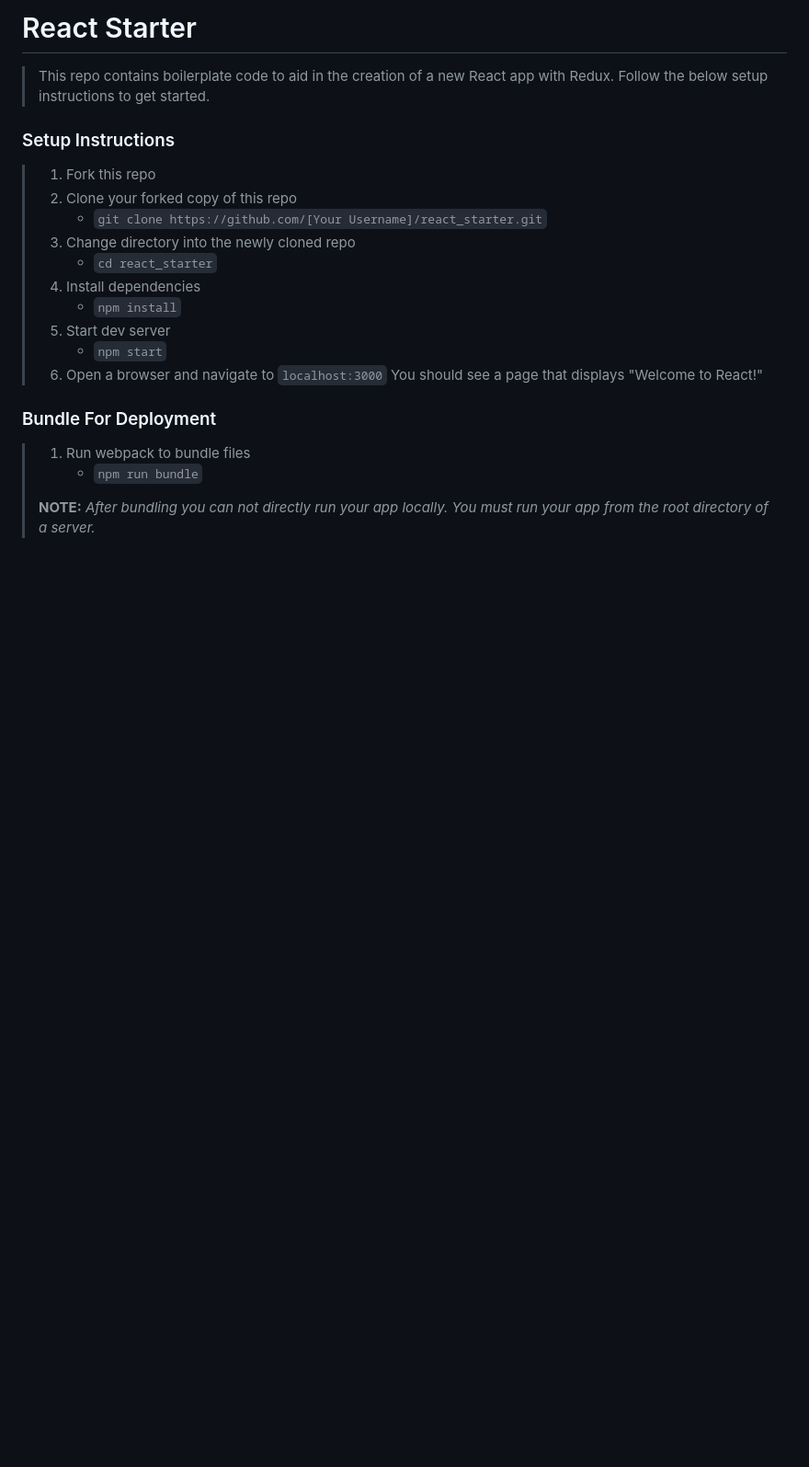
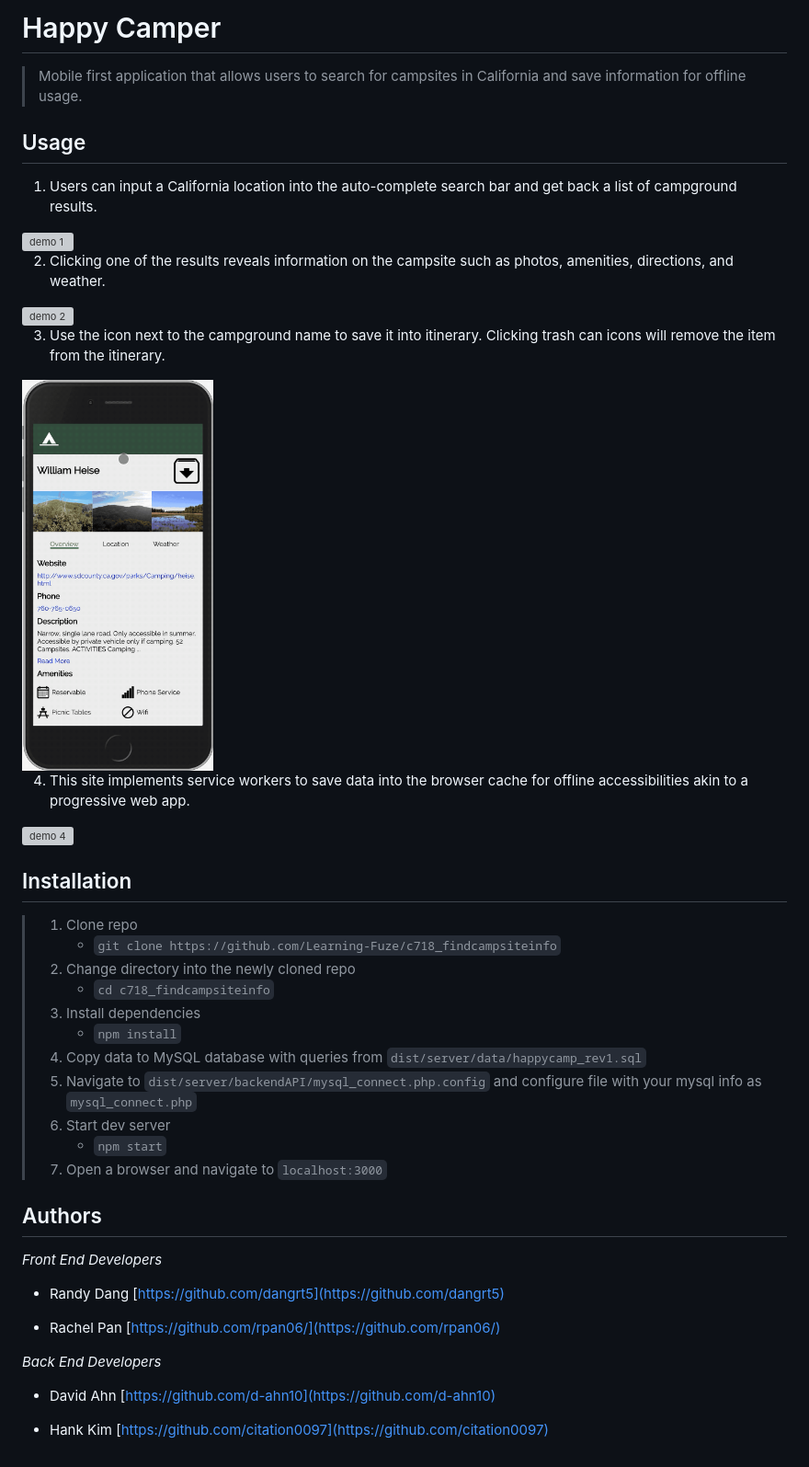
Before and after one commit to dangrt5/happy-camper, a Markdown page: README.md, the part around the change. Shown: that part at 92% size. Drawn GitHub-style; pictures changed too: demo/demo3.gif (added); blank space fills up the shorter version; grey boxes are pictures that could not be loaded.

Commit message:
new dev

```diff
--- a/README.md
+++ b/README.md
@@ -1,23 +1,57 @@
-# React Starter
+# Happy Camper
+> Mobile first application that allows users to search for campsites in California and save information for offline usage.
 
-> This repo contains boilerplate code to aid in the creation of a new React app with Redux. Follow the below setup instructions to get started.
 
-### Setup Instructions
 
-> 1. Fork this repo
-> 1. Clone your forked copy of this repo
->    - `git clone https://github.com/[Your Username]/react_starter.git`
+## Usage
+1. Users can input a California location into the auto-complete search bar and get back a list of campground results.
+
+<img src="./demo/demo1.gif" alt="demo 1" width="25%" height="25%">
+
+
+
+2. Clicking one of the results reveals information on the campsite such as photos, amenities, directions, and weather.
+
+<img src="./demo/demo2.gif" alt="demo 2" width="25%" height="25%">
+
+
+
+3. Use the icon next to the campground name to save it into itinerary. Clicking trash can icons will remove the item from the itinerary.
+
+<img src="./demo/demo3.gif" alt="demo 3" width="25%" height="25%">
+
+
+
+4. This site implements service workers to save data into the browser cache for offline accessibilities akin to a progressive web app.
+
+<img src="./demo/demo4.gif" alt="demo 4" width="25%" height="25%">
+
+
+## Installation
+
+> 1. Clone repo
+>    - `git clone https://github.com/Learning-Fuze/c718_findcampsiteinfo`
 > 1. Change directory into the newly cloned repo
->    - `cd react_starter`
+>    - `cd c718_findcampsiteinfo`
 > 1. Install dependencies
 >    - `npm install`
+> 1. Copy data to MySQL database with queries from `dist/server/data/happycamp_rev1.sql`
+> 1. Navigate to `dist/server/backendAPI/mysql_connect.php.config` and configure file with your mysql info as `mysql_connect.php`
 > 1. Start dev server
 >    - `npm start`
-> 1. Open a browser and navigate to `localhost:3000` You should see a page that displays "Welcome to React!"
+> 1. Open a browser and navigate to `localhost:3000`
 
-### Bundle For Deployment
+## Authors
 
-> 1. Run webpack to bundle files
->    - `npm run bundle`
->
-> **NOTE:** *After bundling you can not directly run your app locally. You must run your app from the root directory of a server.*
+*Front End Developers*
+
+- Randy Dang [https://github.com/dangrt5](https://github.com/dangrt5)
+
+- Rachel Pan [https://github.com/rpan06/](https://github.com/rpan06/)
+
+
+*Back End Developers*
+
+- David Ahn [https://github.com/d-ahn10](https://github.com/d-ahn10)
+
+- Hank Kim [https://github.com/citation0097](https://github.com/citation0097)
```
Also changed, not shown: 3 other files.
